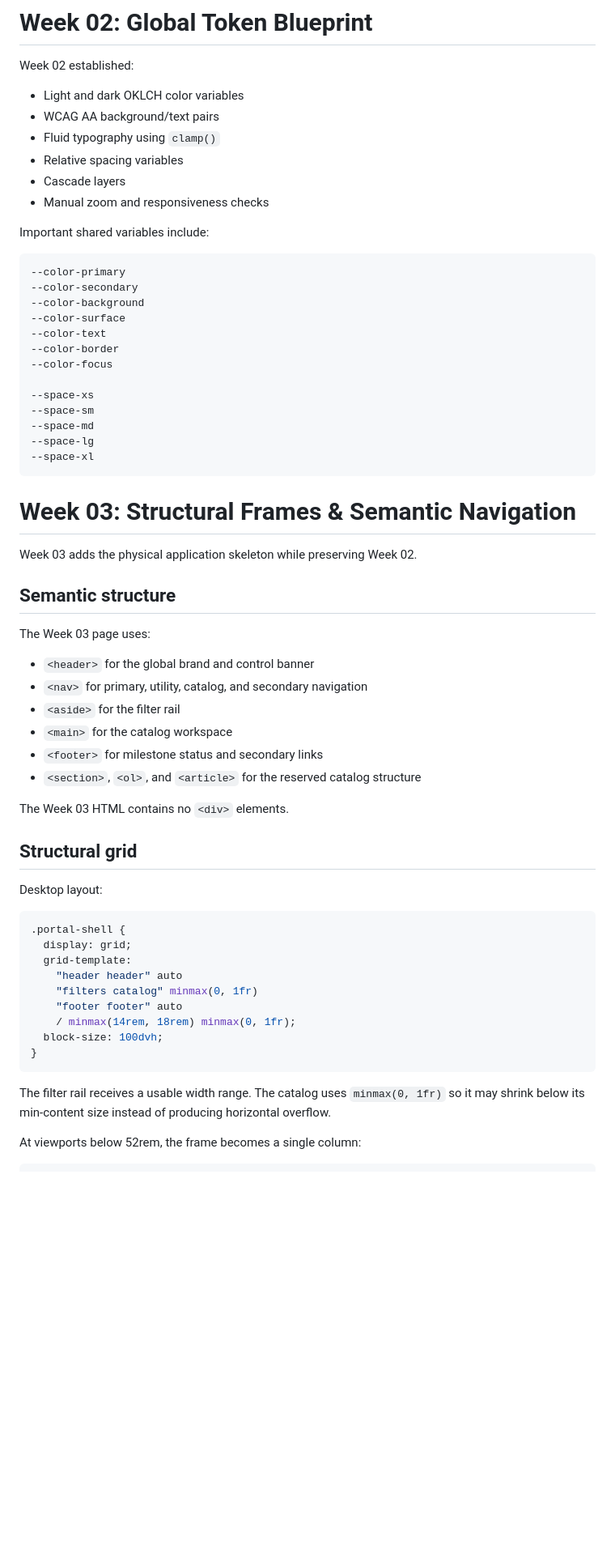
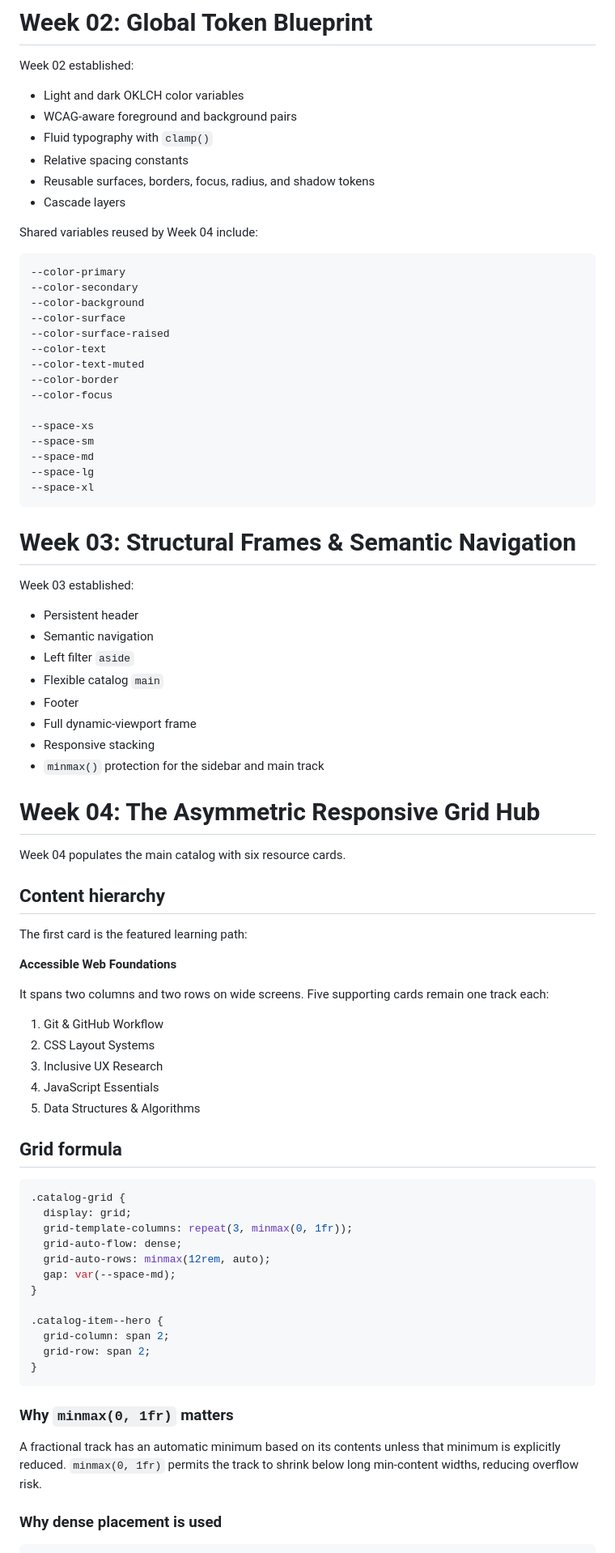
Before and after one commit to blen-hadgu-web/northstar-learning-library, a Markdown page: README.md, the part around one of its changes. Shown at 81% size. GitHub-like rendering; blank space fills up the shorter version.

````diff
--- a/README.md
+++ b/README.md
@@ -55,20 +74,22 @@ VS Code Live Server may also be used.
 Week 02 established:
 
 - Light and dark OKLCH color variables
-- WCAG AA background/text pairs
-- Fluid typography using `clamp()`
-- Relative spacing variables
+- WCAG-aware foreground and background pairs
+- Fluid typography with `clamp()`
+- Relative spacing constants
+- Reusable surfaces, borders, focus, radius, and shadow tokens
 - Cascade layers
-- Manual zoom and responsiveness checks
 
-Important shared variables include:
+Shared variables reused by Week 04 include:
 
 ```css
 --color-primary
 --color-secondary
 --color-background
 --color-surface
+--color-surface-raised
 --color-text
+--color-text-muted
 --color-border
 --color-focus
 
@@ -81,39 +102,56 @@ Important shared variables include:
 
 # Week 03: Structural Frames & Semantic Navigation
 
-Week 03 adds the physical application skeleton while preserving Week 02.
+Week 03 established:
 
-## Semantic structure
+- Persistent header
+- Semantic navigation
+- Left filter `aside`
+- Flexible catalog `main`
+- Footer
+- Full dynamic-viewport frame
+- Responsive stacking
+- `minmax()` protection for the sidebar and main track
 
-The Week 03 page uses:
+# Week 04: The Asymmetric Responsive Grid Hub
 
-- `<header>` for the global brand and control banner
-- `<nav>` for primary, utility, catalog, and secondary navigation
-- `<aside>` for the filter rail
-- `<main>` for the catalog workspace
-- `<footer>` for milestone status and secondary links
-- `<section>`, `<ol>`, and `<article>` for the reserved catalog structure
+Week 04 populates the main catalog with six resource cards.
 
-The Week 03 HTML contains no `<div>` elements.
+## Content hierarchy
 
-## Structural grid
+The first card is the featured learning path:
 
-Desktop layout:
+**Accessible Web Foundations**
+
+It spans two columns and two rows on wide screens. Five supporting cards remain one track each:
+
+1. Git & GitHub Workflow
+2. CSS Layout Systems
+3. Inclusive UX Research
+4. JavaScript Essentials
+5. Data Structures & Algorithms
+
+## Grid formula
 
 ```css
-.portal-shell {
+.catalog-grid {
   display: grid;
-  grid-template:
-    "header header" auto
-    "filters catalog" minmax(0, 1fr)
-    "footer footer" auto
-    / minmax(14rem, 18rem) minmax(0, 1fr);
-  block-size: 100dvh;
+  grid-template-columns: repeat(3, minmax(0, 1fr));
+  grid-auto-flow: dense;
+  grid-auto-rows: minmax(12rem, auto);
+  gap: var(--space-md);
+}
+
+.catalog-item--hero {
+  grid-column: span 2;
+  grid-row: span 2;
 }
 ```
 
-The filter rail receives a usable width range. The catalog uses `minmax(0, 1fr)` so it may shrink below its min-content size instead of producing horizontal overflow.
+### Why `minmax(0, 1fr)` matters
 
-At viewports below 52rem, the frame becomes a single column:
+A fractional track has an automatic minimum based on its contents unless that minimum is explicitly reduced. `minmax(0, 1fr)` permits the track to shrink below long min-content widths, reducing overflow risk.
+
+### Why dense placement is used
 
 ```css
````
Also changed, not shown: other parts of README.md (+79 -60 lines).
